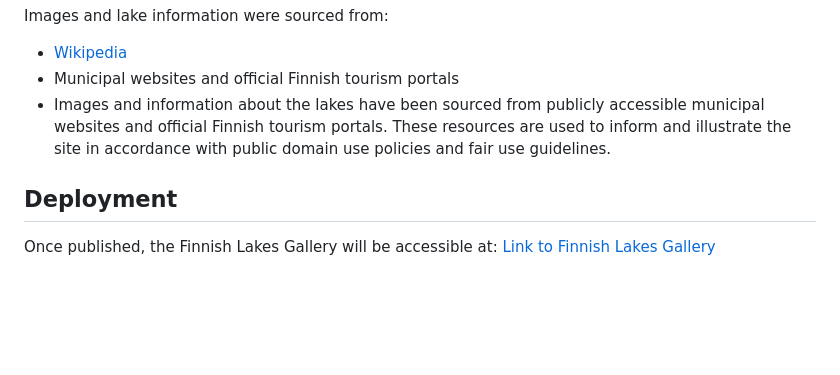
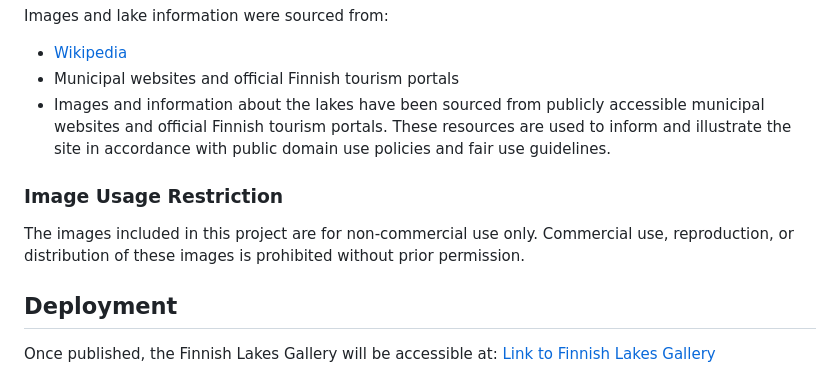
Before and after one commit to Moontags/Finnish_Lakes-_Gallery, a Markdown page: README.md, the part around the change. Rendered like a GitHub page; blank space fills up the shorter version.

Commit message:
Add image usage restriction notice to README.md

```diff
--- a/README.md
+++ b/README.md
@@ -71,6 +71,10 @@ Images and lake information were sourced from:
 - Municipal websites and official Finnish tourism portals
 - Images and information about the lakes have been sourced from publicly accessible municipal websites and official Finnish tourism portals. These resources are used to inform and illustrate the site in accordance with public domain use policies and fair use guidelines.
 
+### Image Usage Restriction
+
+The images included in this project are for non-commercial use only. Commercial use, reproduction, or distribution of these images is prohibited without prior permission.
+
 ## Deployment
 
 Once published, the Finnish Lakes Gallery will be accessible at:
```
